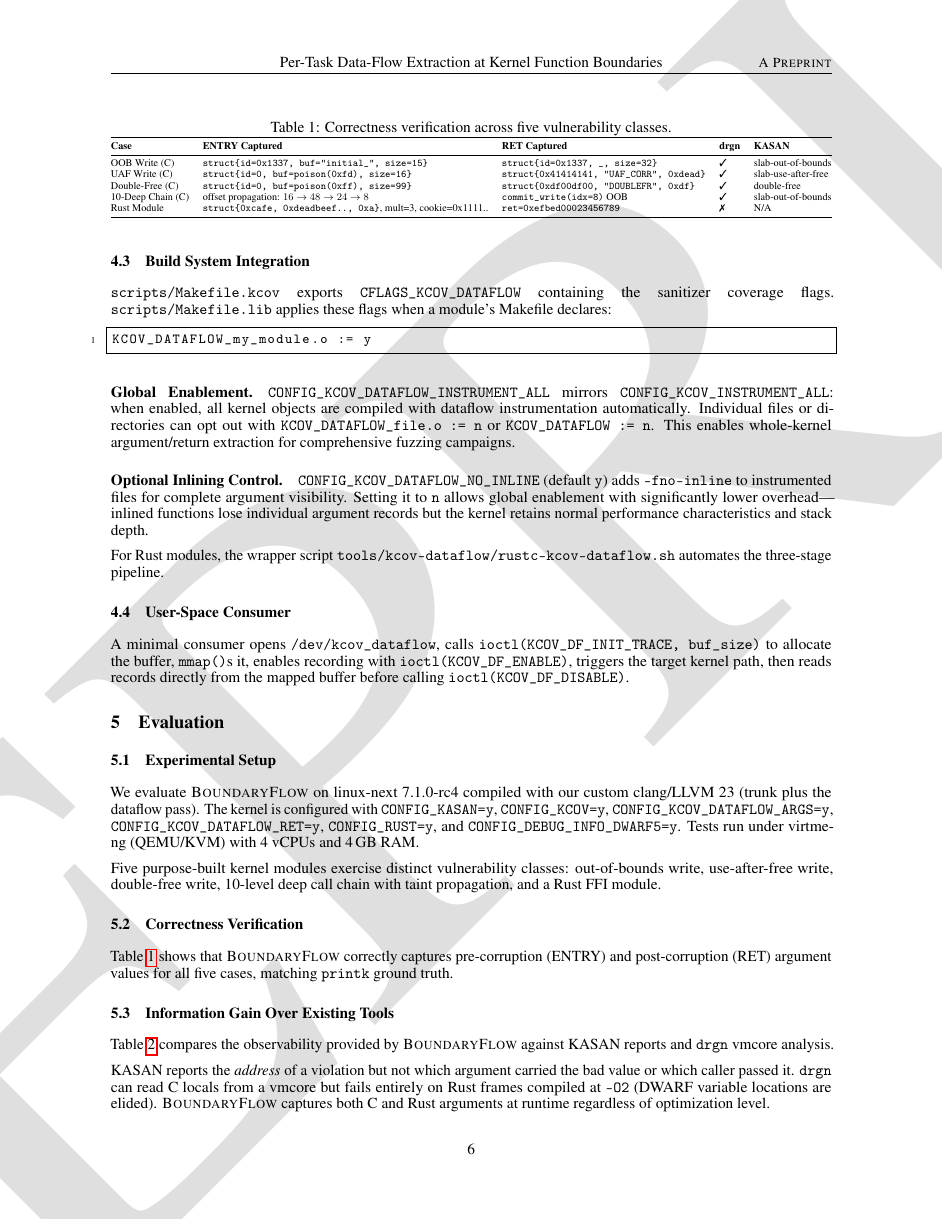
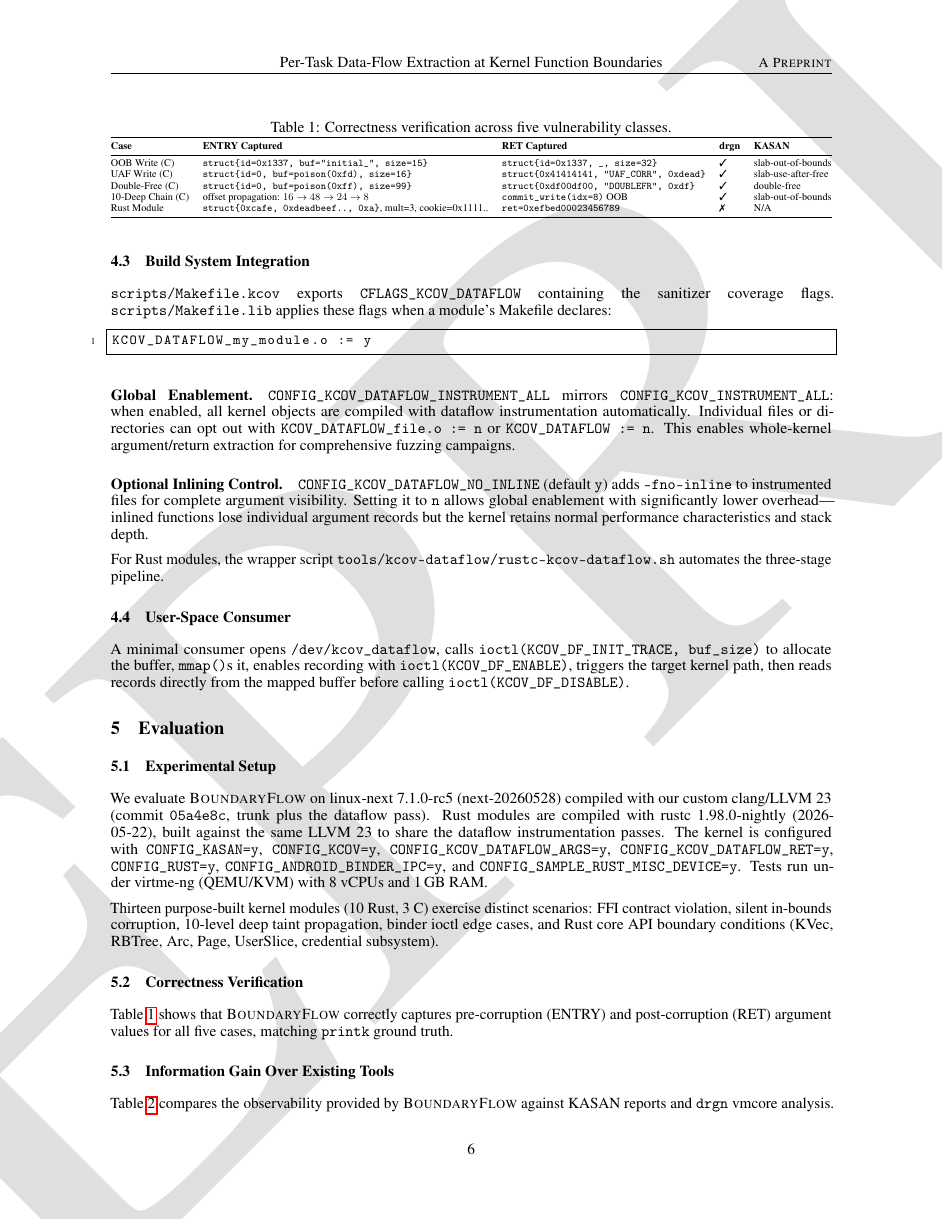
Before and after one commit to yskzalloc/kcov-dataflow, a LaTeX paper (paper/arxiv/main.tex): page 6 of 14. Compiled offline with pdfLaTeX.

Commit message:
paper: update experimental setup to latest toolchain versions
- linux-next 7.1.0-rc5 (next-20260528)
- clang/LLVM 23 (commit 05a4e8c)
- rustc 1.98.0-nightly (2026-05-22)
- 13 PoC modules (10 Rust, 3 C)
- 8 vCPUs, 1GB RAM under virtme-ng

Signed-off-by: Yunseong Kim <yunseong.kim@est.tech>

```diff
--- a/paper/arxiv/main.tex
+++ b/paper/arxiv/main.tex
@@ -522,16 +522,20 @@ buffer before calling \texttt{ioctl(KCOV\_DF\_DISABLE)}.
 
 \subsection{Experimental Setup}
 
-We evaluate \toolname{} on linux-next 7.1.0-rc4 compiled with our custom
-clang/LLVM~23 (trunk plus the dataflow pass). The kernel is configured with
-\texttt{CONFIG\_KASAN=y}, \texttt{CONFIG\_KCOV=y},
+We evaluate \toolname{} on linux-next 7.1.0-rc5 (next-20260528) compiled with
+our custom clang/LLVM~23 (commit \texttt{05a4e8c}, trunk plus the dataflow
+pass). Rust modules are compiled with rustc~1.98.0-nightly (2026-05-22), built
+against the same LLVM~23 to share the dataflow instrumentation passes. The
+kernel is configured with \texttt{CONFIG\_KASAN=y}, \texttt{CONFIG\_KCOV=y},
 \texttt{CONFIG\_KCOV\_DATAFLOW\_ARGS=y}, \texttt{CONFIG\_KCOV\_DATAFLOW\_RET=y},
-\texttt{CONFIG\_RUST=y}, and \texttt{CONFIG\_DEBUG\_INFO\_DWARF5=y}. Tests run
-under virtme-ng (QEMU/KVM) with 4~vCPUs and 4\,GB RAM.
+\texttt{CONFIG\_RUST=y}, \texttt{CONFIG\_ANDROID\_BINDER\_IPC=y}, and
+\texttt{CONFIG\_SAMPLE\_RUST\_MISC\_DEVICE=y}. Tests run under virtme-ng
+(QEMU/KVM) with 8~vCPUs and 1\,GB RAM.
 
-Five purpose-built kernel modules exercise distinct vulnerability classes:
-out-of-bounds write, use-after-free write, double-free write, 10-level deep
-call chain with taint propagation, and a Rust FFI module.
+Thirteen purpose-built kernel modules (10 Rust, 3 C) exercise distinct
+scenarios: FFI contract violation, silent in-bounds corruption, 10-level deep
+taint propagation, binder ioctl edge cases, and Rust core API boundary
+conditions (KVec, RBTree, Arc, Page, UserSlice, credential subsystem).
 
 \subsection{Correctness Verification}
 
```
